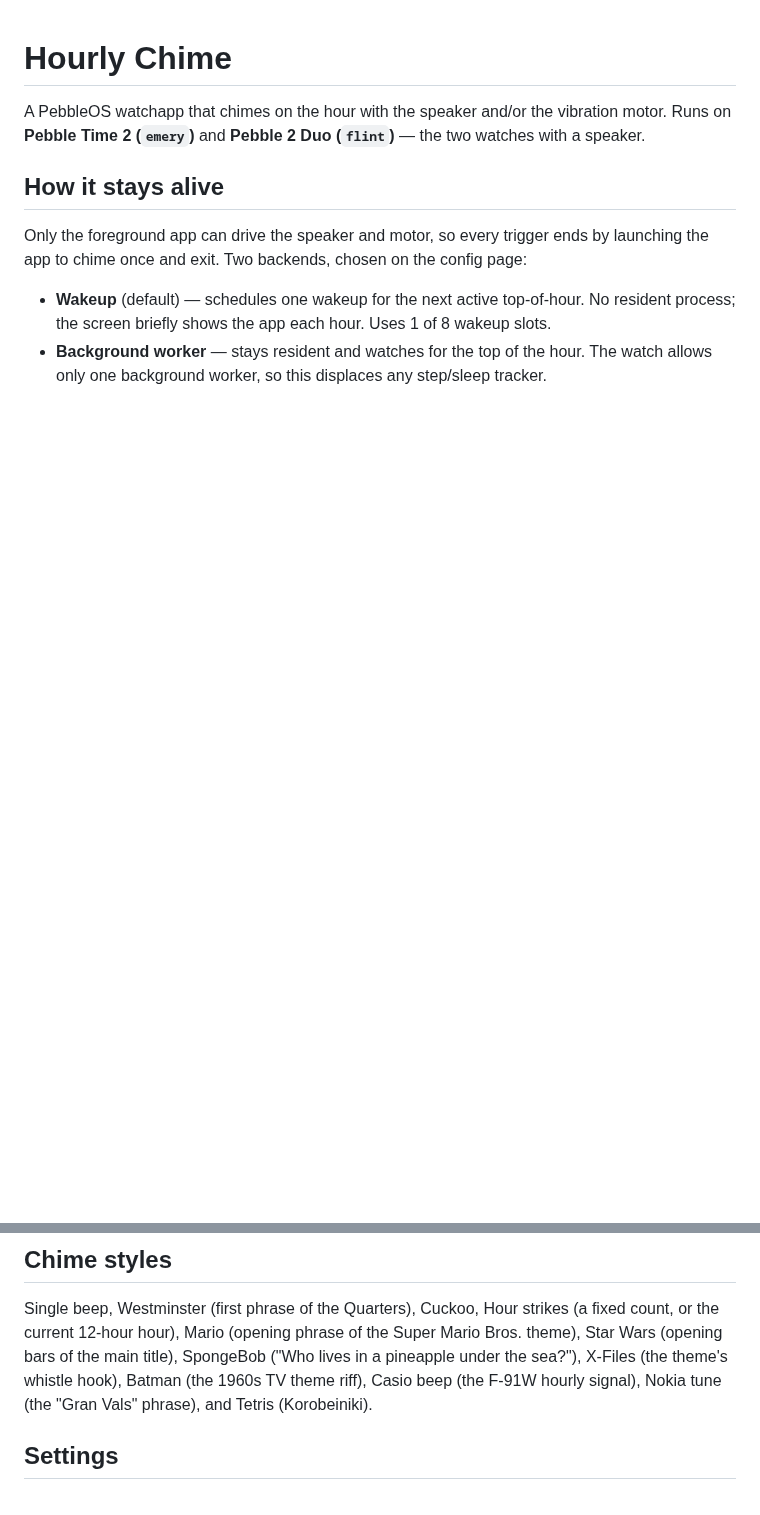
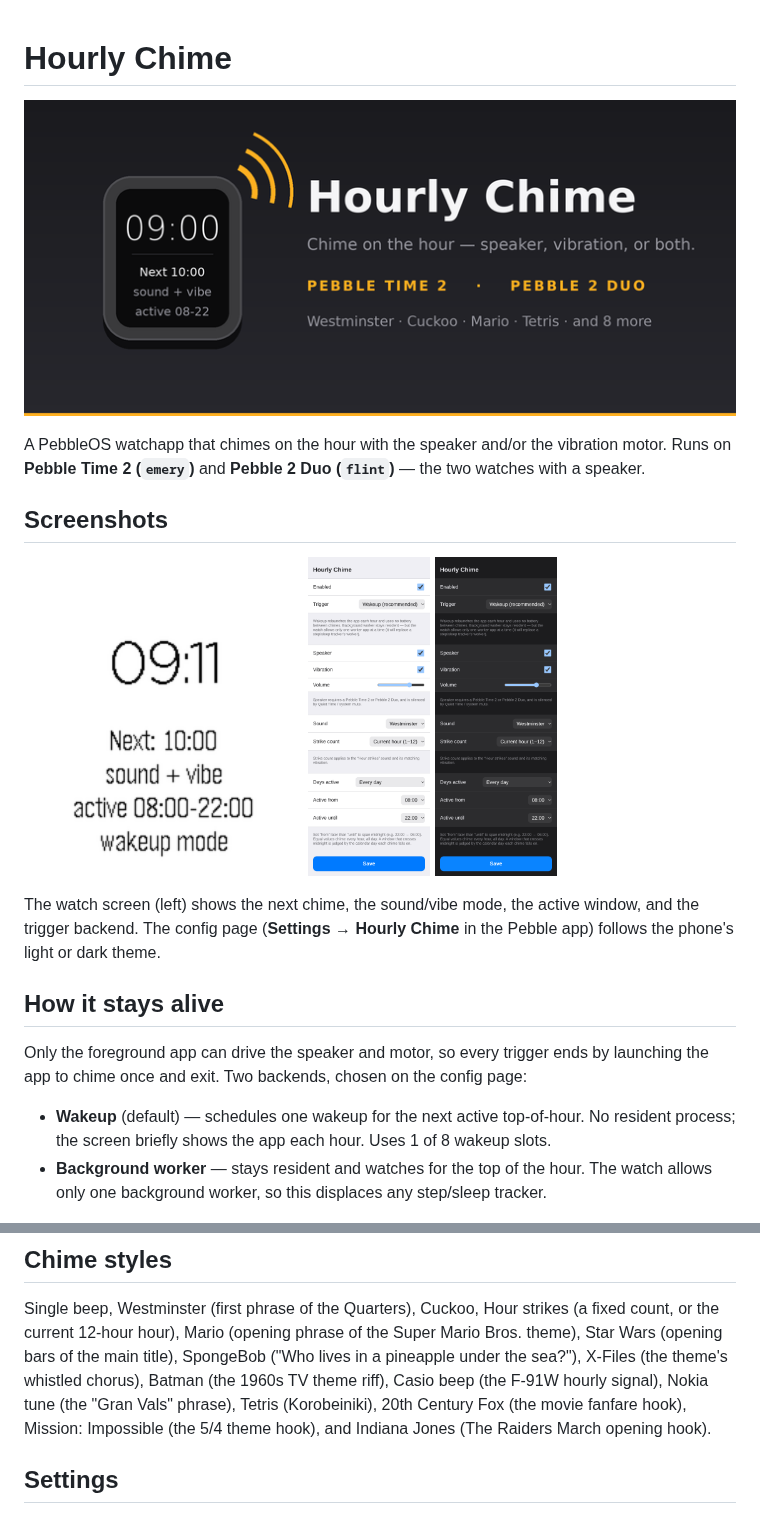
Before and after one commit to BigWebstas/PebbleHourlyChime, a Markdown page: README.md, 2 parts joined by grey strips. GitHub-like rendering; pictures changed too: resources/images/banner.png (added), resources/screenshots/app-emery.png (added), resources/screenshots/config-dark.png (added); blank space fills up the shorter version.

```diff
--- a/README.md
+++ b/README.md
@@ -1,8 +1,22 @@
 # Hourly Chime
+
+![Hourly Chime](resources/images/banner.png)
 
 A PebbleOS watchapp that chimes on the hour with the speaker and/or the vibration
 motor. Runs on **Pebble Time 2 (`emery`)** and **Pebble 2 Duo (`flint`)** — the
 two watches with a speaker.
+
+## Screenshots
+
+<p>
+  <img src="resources/screenshots/app-emery.png" alt="Watch app on Pebble Time 2" height="320">
+  <img src="resources/screenshots/config-light.png" alt="Config page, light" height="320">
+  <img src="resources/screenshots/config-dark.png" alt="Config page, dark" height="320">
+</p>
+
+The watch screen (left) shows the next chime, the sound/vibe mode, the active
+window, and the trigger backend. The config page (**Settings → Hourly Chime** in
+the Pebble app) follows the phone's light or dark theme.
 
 ## How it stays alive
 
@@ -21,9 +35,11 @@ launching the app to chime once and exit. Two backends, chosen on the config pag
 Single beep, Westminster (first phrase of the Quarters), Cuckoo, Hour strikes
 (a fixed count, or the current 12-hour hour), Mario (opening phrase of the
 Super Mario Bros. theme), Star Wars (opening bars of the main title), SpongeBob
-("Who lives in a pineapple under the sea?"), X-Files (the theme's whistle hook),
+("Who lives in a pineapple under the sea?"), X-Files (the theme's whistled chorus),
 Batman (the 1960s TV theme riff), Casio beep (the F-91W hourly signal),
-Nokia tune (the "Gran Vals" phrase), and Tetris (Korobeiniki).
+Nokia tune (the "Gran Vals" phrase), Tetris (Korobeiniki), 20th Century
+Fox (the movie fanfare hook), Mission: Impossible (the 5/4 theme hook), and
+Indiana Jones (The Raiders March opening hook).
 
 ## Settings
 
```
Also changed, not shown: resources/screenshots/144.png (added), 4 other files.
